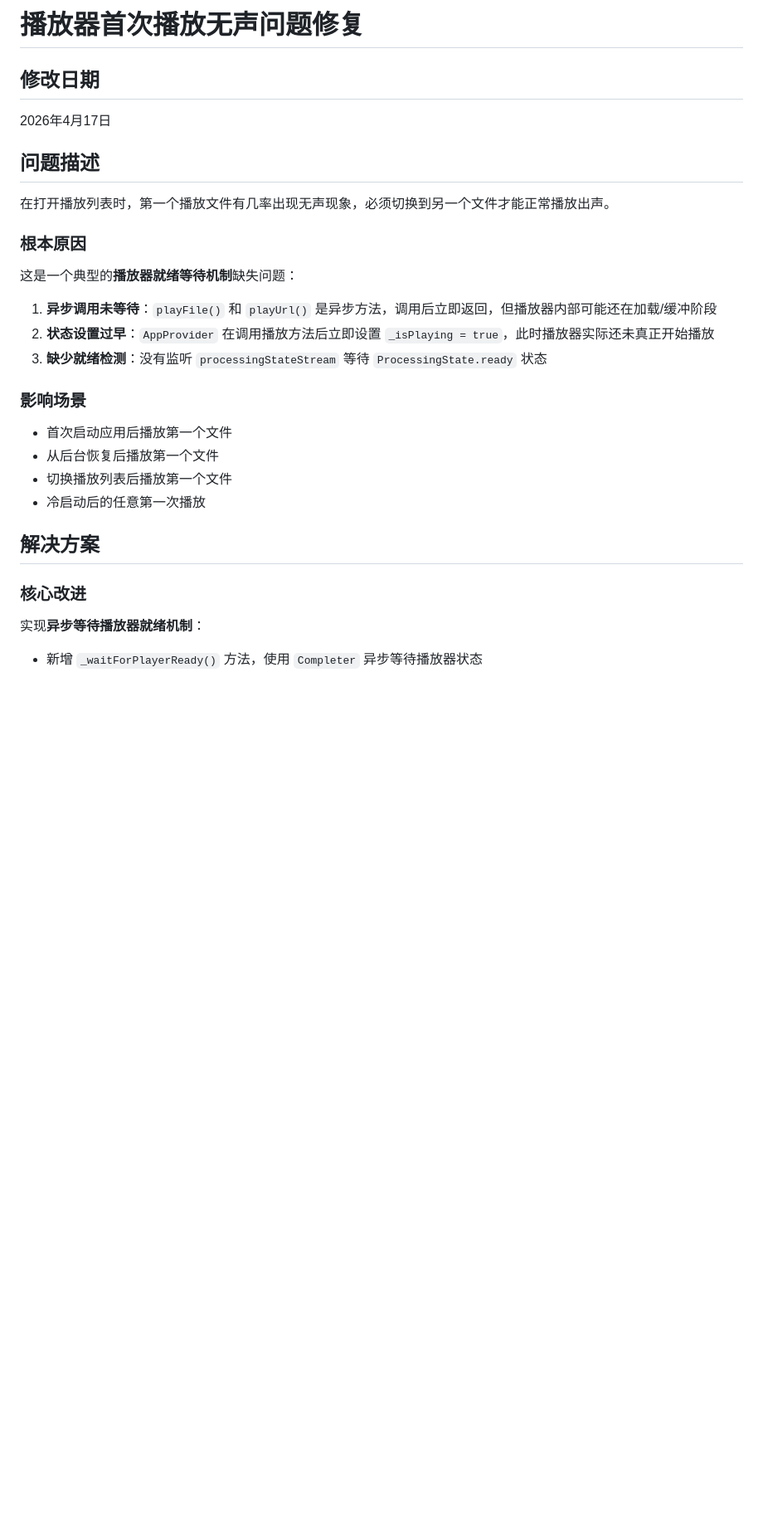
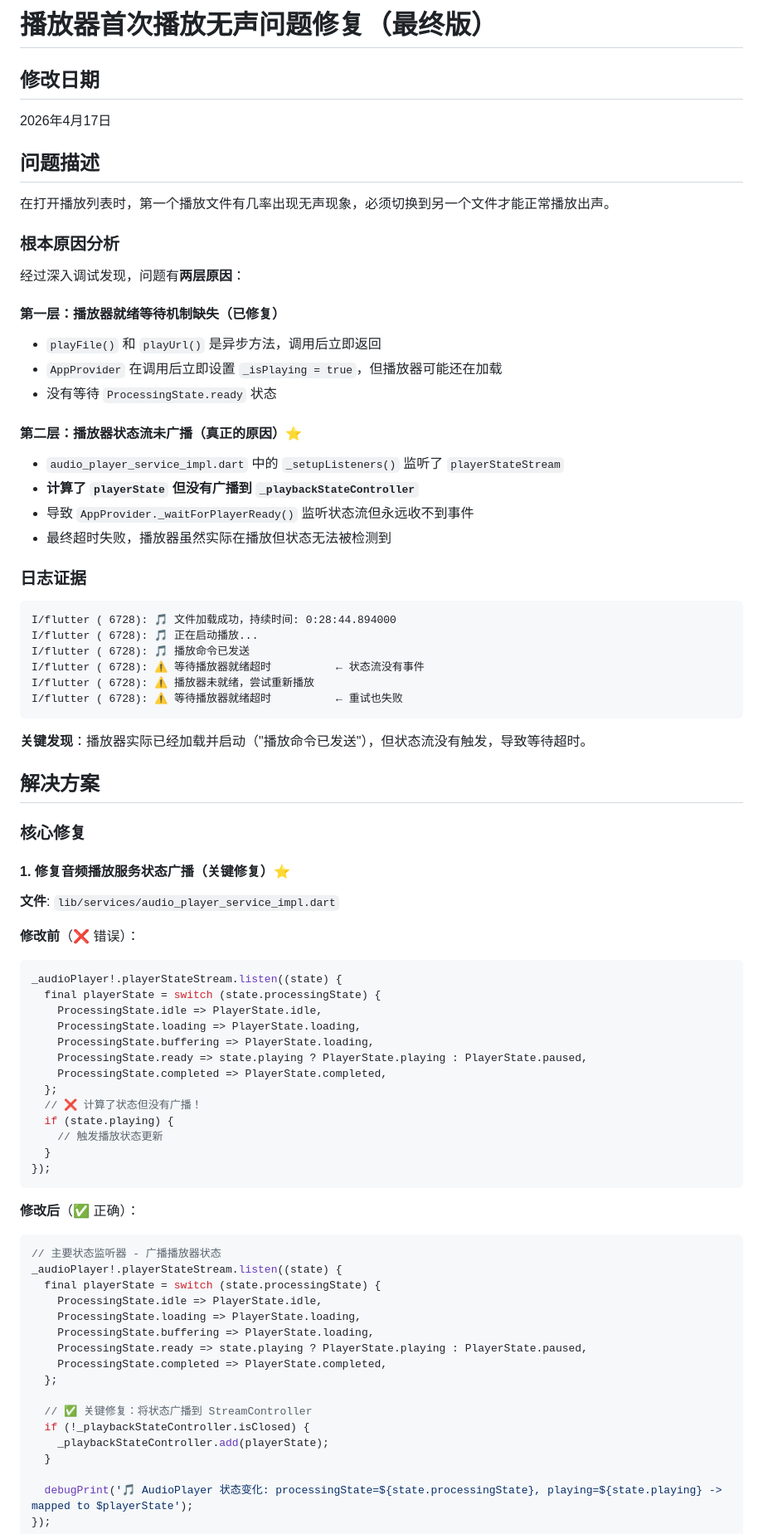
Before and after one commit to russ1217/ssh-audio-player, a Markdown page: PLAYBACK_SILENT_FIX.md, the part around one of its changes. Shown at 83% size. Drawn GitHub-style; blank space fills up the shorter version.

````diff
--- a/PLAYBACK_SILENT_FIX.md
+++ b/PLAYBACK_SILENT_FIX.md
@@ -1,4 +1,4 @@
-# 播放器首次播放无声问题修复
+# 播放器首次播放无声问题修复（最终版）
 
 ## 修改日期
 2026年4月17日
@@ -6,21 +6,77 @@
 ## 问题描述
 在打开播放列表时，第一个播放文件有几率出现无声现象，必须切换到另一个文件才能正常播放出声。
 
-### 根本原因
-这是一个典型的**播放器就绪等待机制**缺失问题：
+### 根本原因分析
 
-1. **异步调用未等待**：`playFile()` 和 `playUrl()` 是异步方法，调用后立即返回，但播放器内部可能还在加载/缓冲阶段
-2. **状态设置过早**：`AppProvider` 在调用播放方法后立即设置 `_isPlaying = true`，此时播放器实际还未真正开始播放
-3. **缺少就绪检测**：没有监听 `processingStateStream` 等待 `ProcessingState.ready` 状态
+经过深入调试发现，问题有**两层原因**：
 
-### 影响场景
-- 首次启动应用后播放第一个文件
-- 从后台恢复后播放第一个文件
-- 切换播放列表后播放第一个文件
-- 冷启动后的任意第一次播放
+#### 第一层：播放器就绪等待机制缺失（已修复）
+- `playFile()` 和 `playUrl()` 是异步方法，调用后立即返回
+- `AppProvider` 在调用后立即设置 `_isPlaying = true`，但播放器可能还在加载
+- 没有等待 `ProcessingState.ready` 状态
+
+#### 第二层：播放器状态流未广播（**真正的原因**）⭐
+- `audio_player_service_impl.dart` 中的 `_setupListeners()` 监听了 `playerStateStream`
+- **计算了 `playerState` 但没有广播到 `_playbackStateController`**
+- 导致 `AppProvider._waitForPlayerReady()` 监听状态流但永远收不到事件
+- 最终超时失败，播放器虽然实际在播放但状态无法被检测到
+
+### 日志证据
+
+```log
+I/flutter ( 6728): 🎵 文件加载成功，持续时间: 0:28:44.894000
+I/flutter ( 6728): 🎵 正在启动播放...
+I/flutter ( 6728): 🎵 播放命令已发送
+I/flutter ( 6728): ⚠️ 等待播放器就绪超时          ← 状态流没有事件
+I/flutter ( 6728): ⚠️ 播放器未就绪，尝试重新播放
+I/flutter ( 6728): ⚠️ 等待播放器就绪超时          ← 重试也失败
+```
+
+**关键发现**：播放器实际已经加载并启动（"播放命令已发送"），但状态流没有触发，导致等待超时。
 
 ## 解决方案
 
-### 核心改进
-实现**异步等待播放器就绪机制**：
-- 新增 `_waitForPlayerReady()` 方法，使用 `Completer` 异步等待播放器状态
+### 核心修复
+
+#### 1. 修复音频播放服务状态广播（**关键修复**）⭐
+
+**文件**: `lib/services/audio_player_service_impl.dart`
+
+**修改前**（❌ 错误）：
+```dart
+_audioPlayer!.playerStateStream.listen((state) {
+  final playerState = switch (state.processingState) {
+    ProcessingState.idle => PlayerState.idle,
+    ProcessingState.loading => PlayerState.loading,
+    ProcessingState.buffering => PlayerState.loading,
+    ProcessingState.ready => state.playing ? PlayerState.playing : PlayerState.paused,
+    ProcessingState.completed => PlayerState.completed,
+  };
+  // ❌ 计算了状态但没有广播！
+  if (state.playing) {
+    // 触发播放状态更新
+  }
+});
+```
+
+**修改后**（✅ 正确）：
+```dart
+// 主要状态监听器 - 广播播放器状态
+_audioPlayer!.playerStateStream.listen((state) {
+  final playerState = switch (state.processingState) {
+    ProcessingState.idle => PlayerState.idle,
+    ProcessingState.loading => PlayerState.loading,
+    ProcessingState.buffering => PlayerState.loading,
+    ProcessingState.ready => state.playing ? PlayerState.playing : PlayerState.paused,
+    ProcessingState.completed => PlayerState.completed,
+  };
+
+  // ✅ 关键修复：将状态广播到 StreamController
+  if (!_playbackStateController.isClosed) {
+    _playbackStateController.add(playerState);
+  }
+
+  debugPrint('🎵 AudioPlayer 状态变化: processingState=${state.processingState}, playing=${state.playing} -> mapped to $playerState');
+});
+```
+
````
Also changed, not shown: other parts of PLAYBACK_SILENT_FIX.md (+130 -130 lines).
